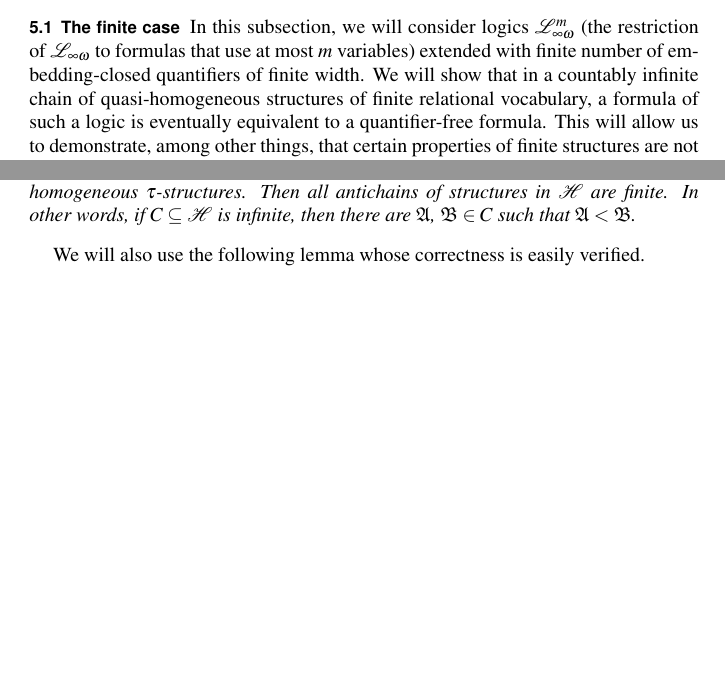
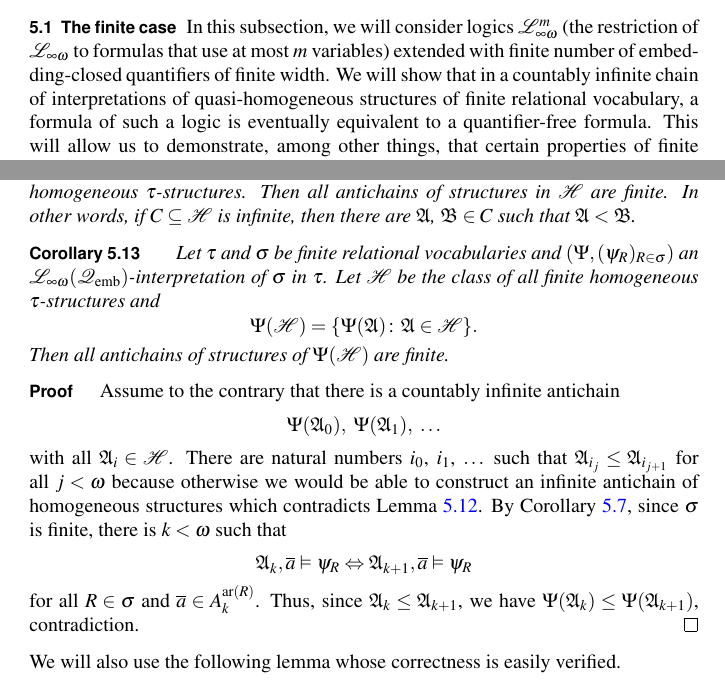
Before and after one commit to manatee93/math-paper, a LaTeX document (paper.tex): two parts of pages 10 and 13 of 25, joined at a grey line, cut so that both start at the same text, the shorter picture padded with empty space. Compiled offline with pdfLaTeX.

Commit message:
Generalize the antichain lemma to interpretations

```diff
--- a/paper.tex
+++ b/paper.tex
@@ -918,7 +919,8 @@ In this subsection, we will consider logics $\mathcal{L}_{\infty\omega}^m$
 (the restriction of $\mathcal{L}_{\infty\omega}$ to formulas that use at most
 $m$ variables) extended with finite number of em\-bed\-ding-closed quantifiers
 of finite width.
-We will show that in a countably infinite chain of quasi-homogeneous structures
+We will show that in a countably infinite chain of interpretations of
+quasi-homogeneous structures
 of finite relational vocabulary, a formula of such a logic is eventually
 equivalent to a quantifier-free formula.
 This will allow us to demonstrate, among other things, that certain properties
@@ -1230,6 +1232,38 @@ Then all antichains of structures in $\mathcal{H}$ are finite.
 In other words, if $C \subseteq \mathcal{H}$ is infinite, then there are
 $\mathfrak{A}$, $\mathfrak{B} \in C$ such that $\mathfrak{A} < \mathfrak{B}$.
 \end{lemma}
+
+\begin{corollary}\label{shrinking_interpr}
+Let $\tau$ and $\sigma$ be finite relational vocabularies and
+$(\Psi, (\psi_R)_{R \in \sigma})$ an
+$\mathcal{L}_{\infty \omega}(\mathcal{Q}_{\emb})$-interpretation of $\sigma$ in
+$\tau$.
+Let $\mathcal{H}$ be the class of all finite homogeneous $\tau$-structures and
+\[
+	\Psi(\mathcal{H}) = \{\Psi(\mathfrak{A}) \colon \mathfrak{A} \in \mathcal{H}\}.
+\]
+Then all antichains of structures of $\Psi(\mathcal{H})$ are finite.
+\end{corollary}
+\begin{proof}
+Assume to the contrary that there is a countably infinite antichain
+\[
+	\Psi(\mathfrak{A}_0),\ \Psi(\mathfrak{A}_1),\ \dots
+\]
+with all $\mathfrak{A}_i \in \mathcal{H}$.
+There are natural numbers $i_0$, $i_1$, $\dots$ such that
+$\mathfrak{A}_{i_j} \leq \mathfrak{A}_{i_{j + 1}}$ for all $j < \omega$
+because otherwise we would be able to construct an infinite antichain of
+homogeneous structures which contradicts Lemma \ref{shrinking}.
+By Corollary \ref{finite2}, since $\sigma$ is finite, there is $k < \omega$
+such that
+\[
+	\mathfrak{A}_k, \overline{a} \vDash \psi_R \Leftrightarrow
+	\mathfrak{A}_{k + 1}, \overline{a} \vDash \psi_R
+\]
+for all $R \in \sigma$ and $\overline{a} \in A_k^{\ar(R)}$.
+Thus, since $\mathfrak{A}_k \leq \mathfrak{A}_{k + 1}$, we have
+$\Psi(\mathfrak{A}_k) \leq \Psi(\mathfrak{A}_{k + 1})$, contradiction.
+\end{proof}
 
 We will also use the following lemma whose correctness is easily verified.
 
```
Also changed, not shown: paper.tex (3 more changed lines).
